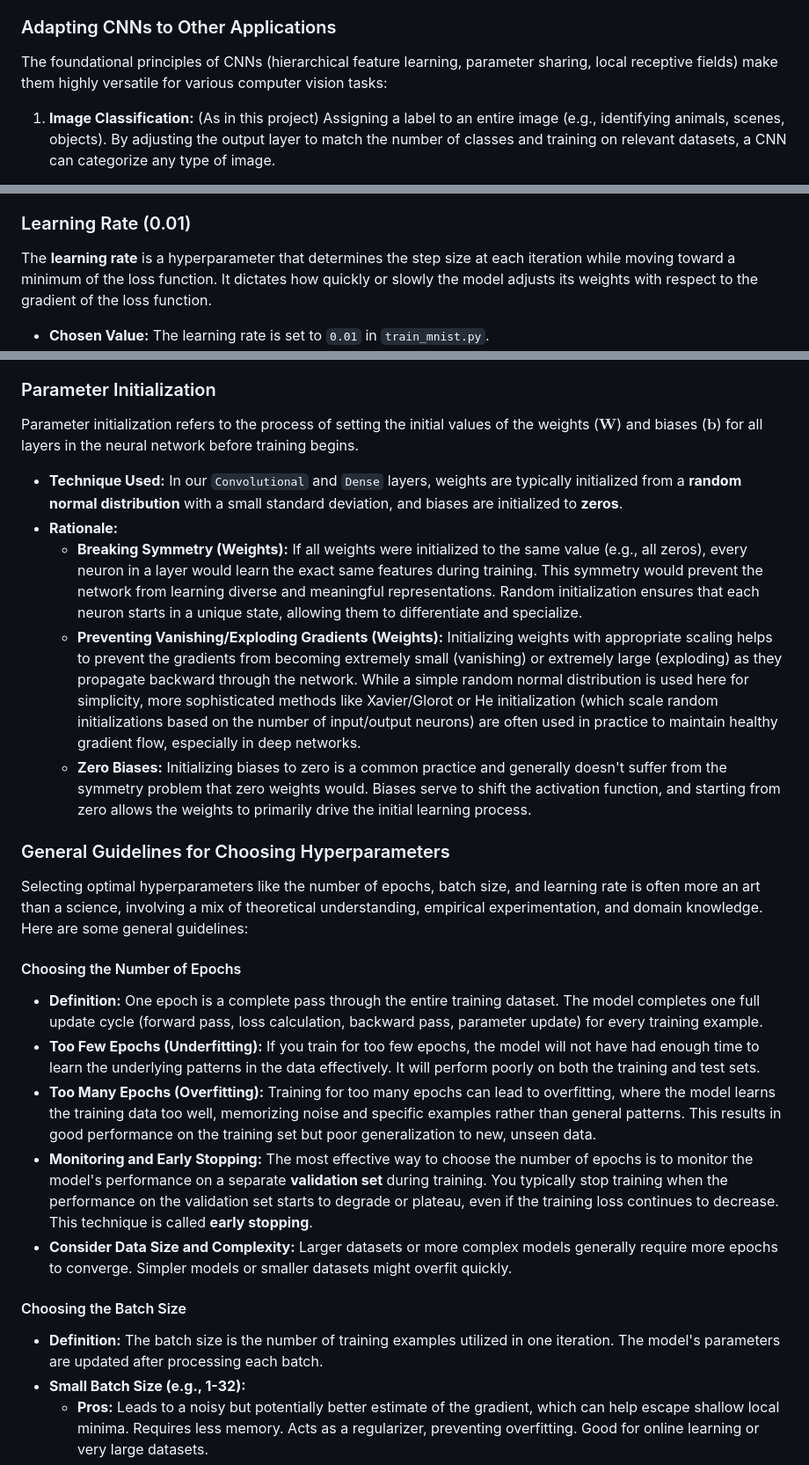
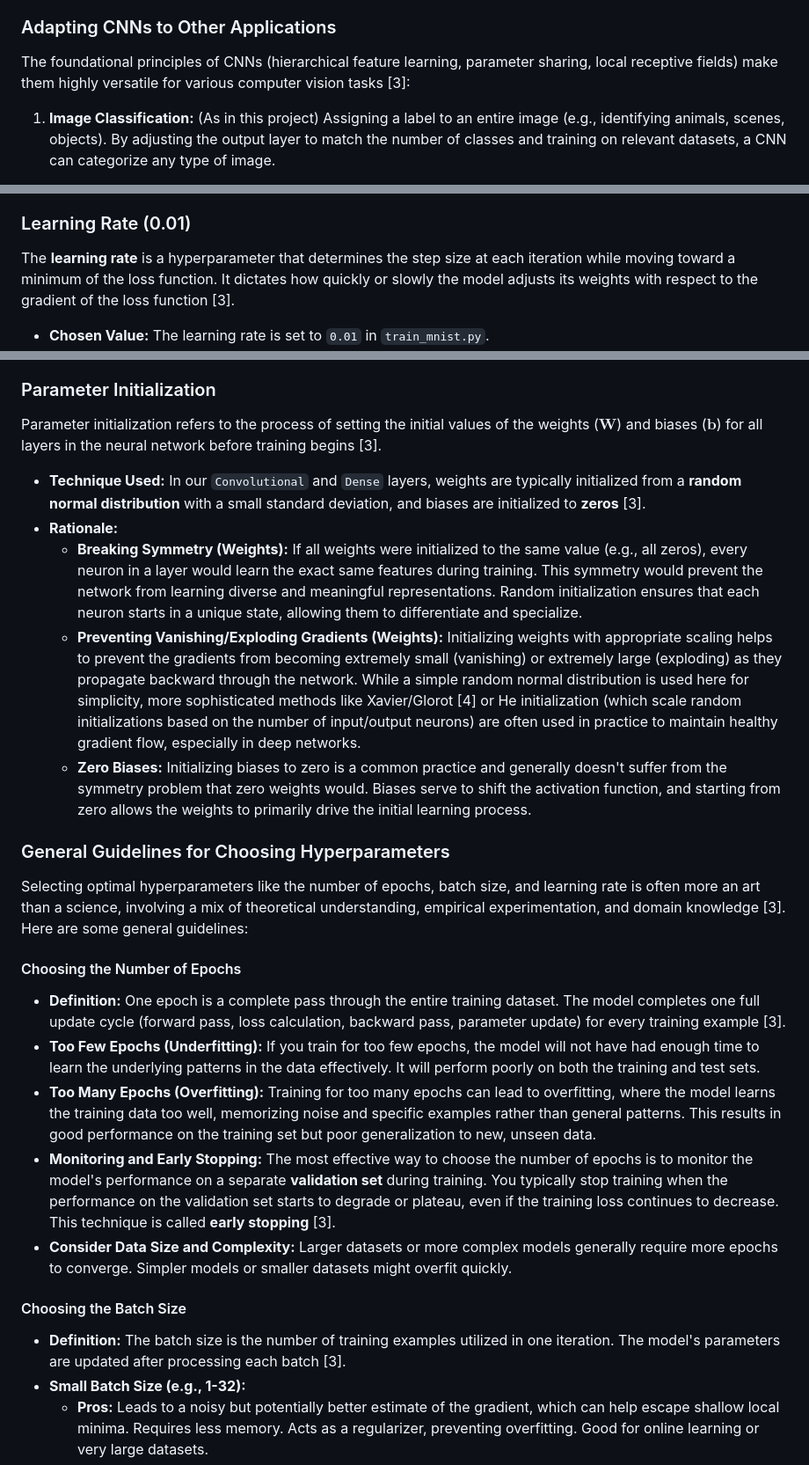
Before and after one commit to kyleyhw/digit_recognition, a Markdown page: docs/train_cnn.md, 3 parts joined by grey strips. Shown: that part at 88% size. Drawn GitHub-style.

```diff
--- a/docs/train_cnn.md
+++ b/docs/train_cnn.md
@@ -121,7 +84,7 @@ While the LeNet-5 style is effective, several other architectures exist, each wi
 
 ### Adapting CNNs to Other Applications
 
-The foundational principles of CNNs (hierarchical feature learning, parameter sharing, local receptive fields) make them highly versatile for various computer vision tasks:
+The foundational principles of CNNs (hierarchical feature learning, parameter sharing, local receptive fields) make them highly versatile for various computer vision tasks [3]:
 
 1.  **Image Classification:** (As in this project) Assigning a label to an entire image (e.g., identifying animals, scenes, objects). By adjusting the output layer to match the number of classes and training on relevant datasets, a CNN can categorize any type of image.
 
@@ -167,7 +130,7 @@ An **epoch** represents one full pass over the entire training dataset. The mode
 
 ### Learning Rate (0.01)
 
-The **learning rate** is a hyperparameter that determines the step size at each iteration while moving toward a minimum of the loss function. It dictates how quickly or slowly the model adjusts its weights with respect to the gradient of the loss function.
+The **learning rate** is a hyperparameter that determines the step size at each iteration while moving toward a minimum of the loss function. It dictates how quickly or slowly the model adjusts its weights with respect to the gradient of the loss function [3].
 
 *   **Chosen Value:** The learning rate is set to `0.01` in `train_mnist.py`.
 *   **Rationale:** `0.01` is a commonly used default starting value in many deep learning tasks and optimization algorithms. Its selection is based on practical heuristics:
@@ -178,29 +141,29 @@ The **learning rate** is a hyperparameter that determines the step size at each
 
 ### Parameter Initialization
 
-Parameter initialization refers to the process of setting the initial values of the weights ($\mathbf{W}$) and biases ($\mathbf{b}$) for all layers in the neural network before training begins.
+Parameter initialization refers to the process of setting the initial values of the weights ($\mathbf{W}$) and biases ($\mathbf{b}$) for all layers in the neural network before training begins [3].
 
-*   **Technique Used:** In our `Convolutional` and `Dense` layers, weights are typically initialized from a **random normal distribution** with a small standard deviation, and biases are initialized to **zeros**.
+*   **Technique Used:** In our `Convolutional` and `Dense` layers, weights are typically initialized from a **random normal distribution** with a small standard deviation, and biases are initialized to **zeros** [3].
 *   **Rationale:**
     *   **Breaking Symmetry (Weights):** If all weights were initialized to the same value (e.g., all zeros), every neuron in a layer would learn the exact same features during training. This symmetry would prevent the network from learning diverse and meaningful representations. Random initialization ensures that each neuron starts in a unique state, allowing them to differentiate and specialize.
-    *   **Preventing Vanishing/Exploding Gradients (Weights):** Initializing weights with appropriate scaling helps to prevent the gradients from becoming extremely small (vanishing) or extremely large (exploding) as they propagate backward through the network. While a simple random normal distribution is used here for simplicity, more sophisticated methods like Xavier/Glorot or He initialization (which scale random initializations based on the number of input/output neurons) are often used in practice to maintain healthy gradient flow, especially in deep networks.
+    *   **Preventing Vanishing/Exploding Gradients (Weights):** Initializing weights with appropriate scaling helps to prevent the gradients from becoming extremely small (vanishing) or extremely large (exploding) as they propagate backward through the network. While a simple random normal distribution is used here for simplicity, more sophisticated methods like Xavier/Glorot [4] or He initialization (which scale random initializations based on the number of input/output neurons) are often used in practice to maintain healthy gradient flow, especially in deep networks.
     *   **Zero Biases:** Initializing biases to zero is a common practice and generally doesn't suffer from the symmetry problem that zero weights would. Biases serve to shift the activation function, and starting from zero allows the weights to primarily drive the initial learning process.
 
 ### General Guidelines for Choosing Hyperparameters
 
-Selecting optimal hyperparameters like the number of epochs, batch size, and learning rate is often more an art than a science, involving a mix of theoretical understanding, empirical experimentation, and domain knowledge. Here are some general guidelines:
+Selecting optimal hyperparameters like the number of epochs, batch size, and learning rate is often more an art than a science, involving a mix of theoretical understanding, empirical experimentation, and domain knowledge [3]. Here are some general guidelines:
 
 #### Choosing the Number of Epochs
 
-*   **Definition:** One epoch is a complete pass through the entire training dataset. The model completes one full update cycle (forward pass, loss calculation, backward pass, parameter update) for every training example.
+*   **Definition:** One epoch is a complete pass through the entire training dataset. The model completes one full update cycle (forward pass, loss calculation, backward pass, parameter update) for every training example [3].
 *   **Too Few Epochs (Underfitting):** If you train for too few epochs, the model will not have had enough time to learn the underlying patterns in the data effectively. It will perform poorly on both the training and test sets.
 *   **Too Many Epochs (Overfitting):** Training for too many epochs can lead to overfitting, where the model learns the training data too well, memorizing noise and specific examples rather than general patterns. This results in good performance on the training set but poor generalization to new, unseen data.
-*   **Monitoring and Early Stopping:** The most effective way to choose the number of epochs is to monitor the model's performance on a separate **validation set** during training. You typically stop training when the performance on the validation set starts to degrade or plateau, even if the training loss continues to decrease. This technique is called **early stopping**.
+*   **Monitoring and Early Stopping:** The most effective way to choose the number of epochs is to monitor the model's performance on a separate **validation set** during training. You typically stop training when the performance on the validation set starts to degrade or plateau, even if the training loss continues to decrease. This technique is called **early stopping** [3].
 *   **Consider Data Size and Complexity:** Larger datasets or more complex models generally require more epochs to converge. Simpler models or smaller datasets might overfit quickly.
 
 #### Choosing the Batch Size
 
-*   **Definition:** The batch size is the number of training examples utilized in one iteration. The model's parameters are updated after processing each batch.
+*   **Definition:** The batch size is the number of training examples utilized in one iteration. The model's parameters are updated after processing each batch [3].
 *   **Small Batch Size (e.g., 1-32):**
     *   **Pros:** Leads to a noisy but potentially better estimate of the gradient, which can help escape shallow local minima. Requires less memory. Acts as a regularizer, preventing overfitting. Good for online learning or very large datasets.
     *   **Cons:** Training can be slower (more weight updates per epoch). Gradient estimates are noisy, leading to more oscillations in validation loss.
```
Also changed, not shown: other parts of docs/train_cnn.md (+30 -59 lines).
